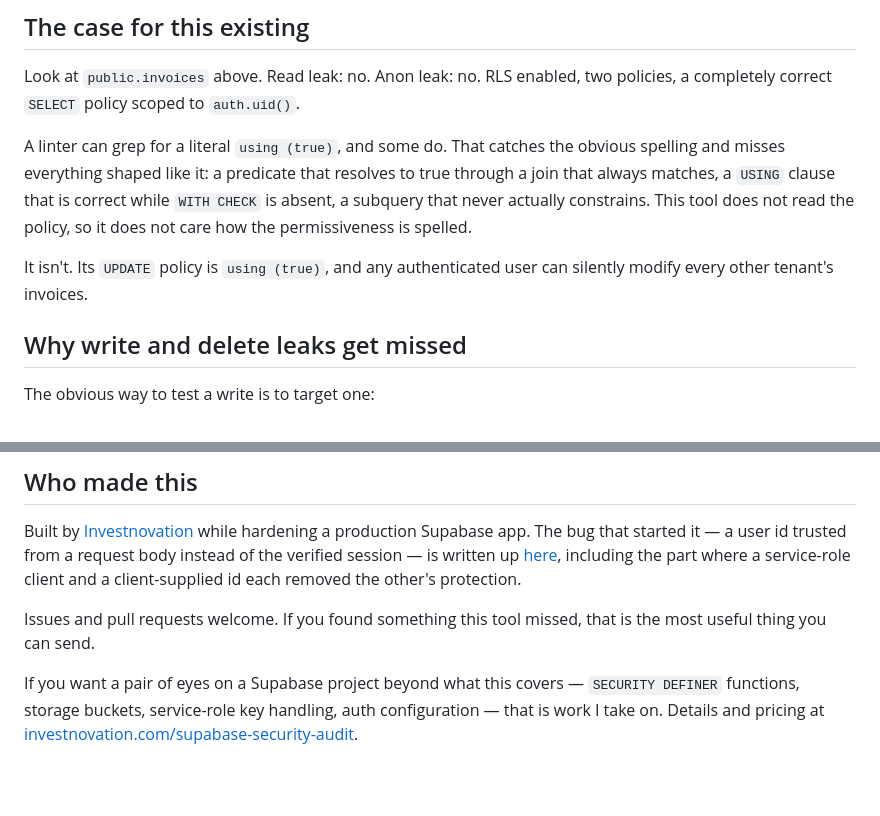
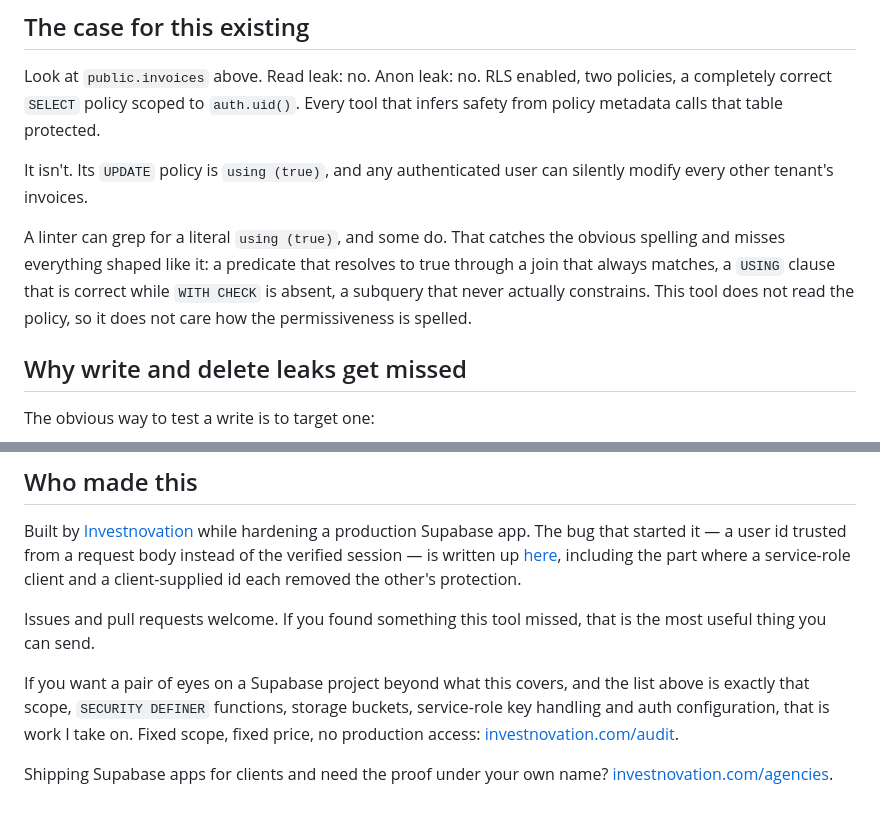
Before and after one commit to investnovation/rls-sentinel, a Markdown page: README.md, 2 parts joined by grey strips. Rendered like a GitHub page; blank space fills up the shorter version.

Commit message:
README: fix a dangling pronoun and a stale offer link
'It isn't.' had lost its antecedent. A paragraph about linters had been
inserted between the setup and its punchline, so the most important paragraph
in the file opened on a pronoun with nothing behind it.

The offer link pointed at /supabase-security-audit, which now only reaches the
page through a redirect. Points at /audit, and names /agencies for the readers
who ship Supabase apps for someone else.

Co-Authored-By: Claude Opus 5 <noreply@anthropic.com>
Claude-Session: https://claude.ai/code/session_01DYaGmGnwjPU8gXPsL4JxYh

```diff
--- a/README.md
+++ b/README.md
@@ -31,6 +31,10 @@ the other one's data — reads and writes both. Then it rolls everything back.
 
 Look at `public.invoices` above. Read leak: no. Anon leak: no. RLS enabled,
 two policies, a completely correct `SELECT` policy scoped to `auth.uid()`.
+Every tool that infers safety from policy metadata calls that table protected.
+
+It isn't. Its `UPDATE` policy is `using (true)`, and any authenticated user can
+silently modify every other tenant's invoices.
 
 A linter can grep for a literal `using (true)`, and some do. That catches the
 obvious spelling and misses everything shaped like it: a predicate that
@@ -38,9 +42,6 @@ resolves to true through a join that always matches, a `USING` clause that is
 correct while `WITH CHECK` is absent, a subquery that never actually
 constrains. This tool does not read the policy, so it does not care how the
 permissiveness is spelled.
-
-It isn't. Its `UPDATE` policy is `using (true)`, and any authenticated user can
-silently modify every other tenant's invoices.
 
 ## Why write and delete leaks get missed
 
@@ -315,7 +316,11 @@ other's protection.
 Issues and pull requests welcome. If you found something this tool missed, that
 is the most useful thing you can send.
 
-If you want a pair of eyes on a Supabase project beyond what this covers —
-`SECURITY DEFINER` functions, storage buckets, service-role key handling, auth
-configuration — that is work I take on. Details and pricing at
-[investnovation.com/supabase-security-audit](https://investnovation.com/supabase-security-audit).
+If you want a pair of eyes on a Supabase project beyond what this covers, and
+the list above is exactly that scope, `SECURITY DEFINER` functions, storage
+buckets, service-role key handling and auth configuration, that is work I take
+on. Fixed scope, fixed price, no production access:
+[investnovation.com/audit](https://investnovation.com/audit).
+
+Shipping Supabase apps for clients and need the proof under your own name?
+[investnovation.com/agencies](https://investnovation.com/agencies).
```
